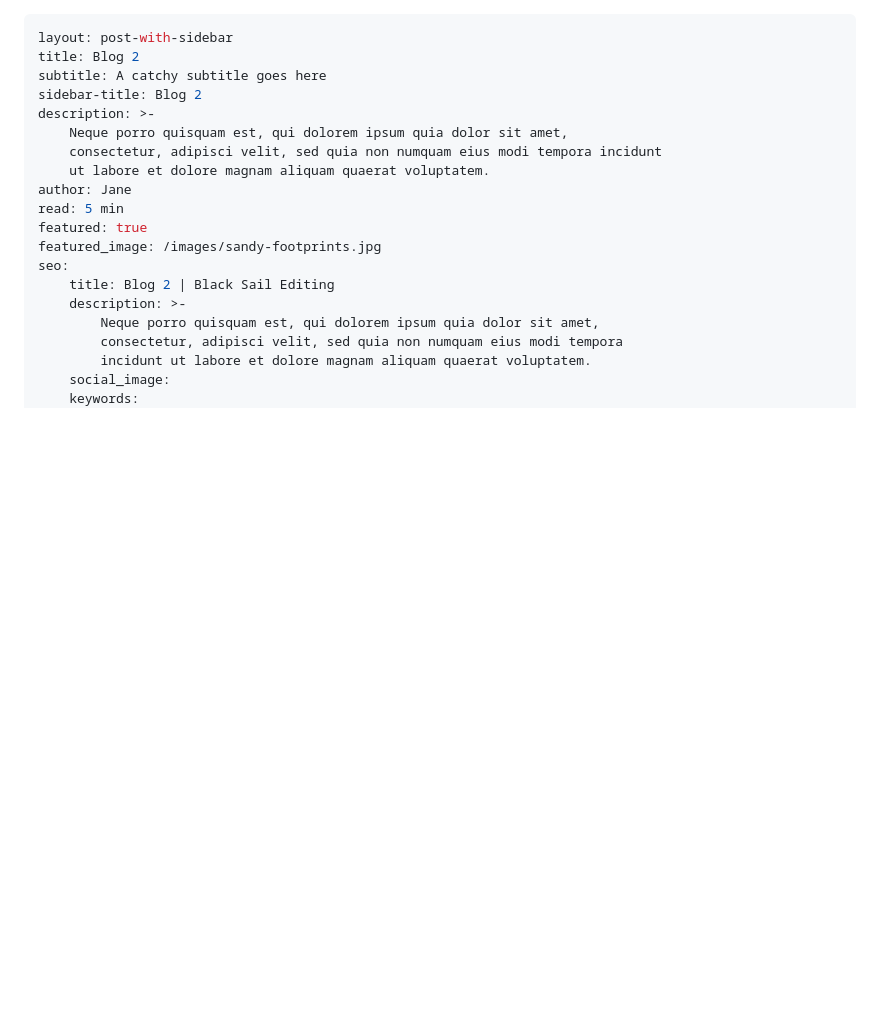
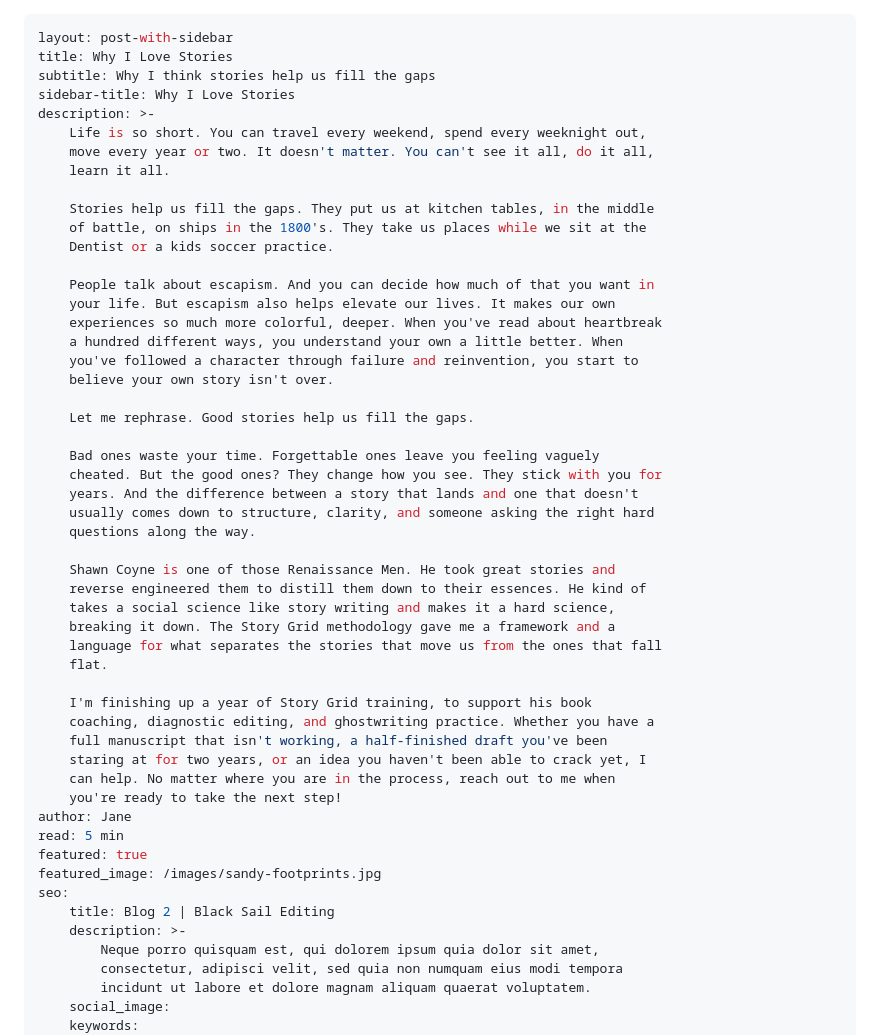
Before and after one commit to SidneyElsayed/black-sail-stories, a Markdown page: _posts/2025-10-30-blog-2.md, the part around the change. Drawn GitHub-style; blank space fills up the shorter version.

Commit message:
Updated 1 file via CloudCannon.

```diff
--- a/_posts/2025-10-30-blog-2.md
+++ b/_posts/2025-10-30-blog-2.md
@@ -1,12 +1,45 @@
 ---
 layout: post-with-sidebar
-title: Blog 2
-subtitle: A catchy subtitle goes here
-sidebar-title: Blog 2
+title: Why I Love Stories
+subtitle: Why I think stories help us fill the gaps
+sidebar-title: Why I Love Stories
 description: >-
-    Neque porro quisquam est, qui dolorem ipsum quia dolor sit amet,
-    consectetur, adipisci velit, sed quia non numquam eius modi tempora incidunt
-    ut labore et dolore magnam aliquam quaerat voluptatem.
+    Life is so short. You can travel every weekend, spend every weeknight out,
+    move every year or two. It doesn't matter. You can't see it all, do it all,
+    learn it all.
+
+    Stories help us fill the gaps. They put us at kitchen tables, in the middle
+    of battle, on ships in the 1800's. They take us places while we sit at the
+    Dentist or a kids soccer practice.
+
+    People talk about escapism. And you can decide how much of that you want in
+    your life. But escapism also helps elevate our lives. It makes our own
+    experiences so much more colorful, deeper. When you've read about heartbreak
+    a hundred different ways, you understand your own a little better. When
+    you've followed a character through failure and reinvention, you start to
+    believe your own story isn't over.
+
+    Let me rephrase. Good stories help us fill the gaps.
+
+    Bad ones waste your time. Forgettable ones leave you feeling vaguely
+    cheated. But the good ones? They change how you see. They stick with you for
+    years. And the difference between a story that lands and one that doesn't
+    usually comes down to structure, clarity, and someone asking the right hard
+    questions along the way.
+
+    Shawn Coyne is one of those Renaissance Men. He took great stories and
+    reverse engineered them to distill them down to their essences. He kind of
+    takes a social science like story writing and makes it a hard science,
+    breaking it down. The Story Grid methodology gave me a framework and a
+    language for what separates the stories that move us from the ones that fall
+    flat.
+
+    I'm finishing up a year of Story Grid training, to support his book
+    coaching, diagnostic editing, and ghostwriting practice. Whether you have a
+    full manuscript that isn't working, a half-finished draft you've been
+    staring at for two years, or an idea you haven't been able to crack yet, I
+    can help. No matter where you are in the process, reach out to me when
+    you're ready to take the next step!
 author: Jane
 read: 5 min
 featured: true
```
